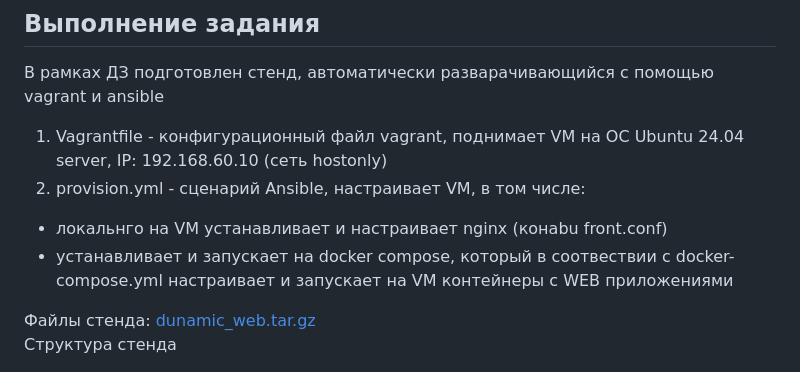
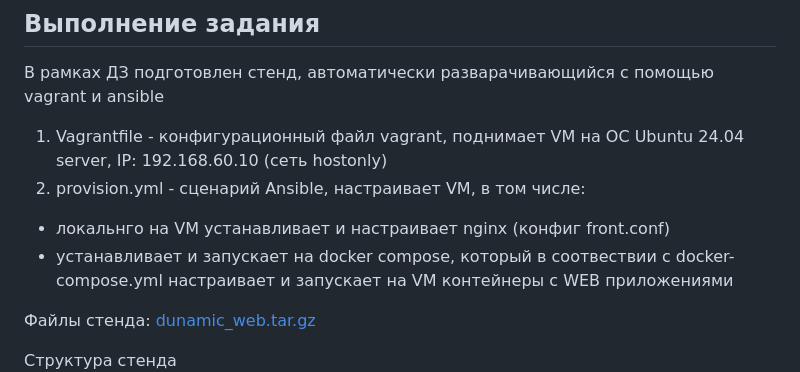
Before and after one commit to Nikolay-765/OTUS, a Markdown page: DZ-27/DZ-27.md, the part around the change. Drawn GitHub-style.

```diff
--- a/DZ-27/DZ-27.md
+++ b/DZ-27/DZ-27.md
@@ -20,10 +20,11 @@ vagrant стэнд с проброшенными на локалхост пор
 В рамках ДЗ подготовлен стенд, автоматически разварачивающийся с помощью vagrant и ansible
 1. Vagrantfile - конфигурационный файл vagrant, поднимает VM на ОС Ubuntu 24.04 server, IP: 192.168.60.10 (сеть hostonly)
 2. provision.yml - сценарий Ansible, настраивает VM, в том числе:
- - локальнго на VM устанавливает и настраивает nginx (конabu front.conf)
+ - локальнго на VM устанавливает и настраивает nginx (конфиг front.conf)
  - устанавливает и запускает на docker compose, который в соотвествии с docker-compose.yml настраивает и запускает на VM контейнеры с WEB приложениями
 
-Файлы стенда: [dunamic_web.tar.gz](./Files/dunamic_web.tar.gz) \
+Файлы стенда: [dunamic_web.tar.gz](./Files/dunamic_web.tar.gz)
+
 Структура стенда \
 ![tree](./Images/tree.png)
 
```
